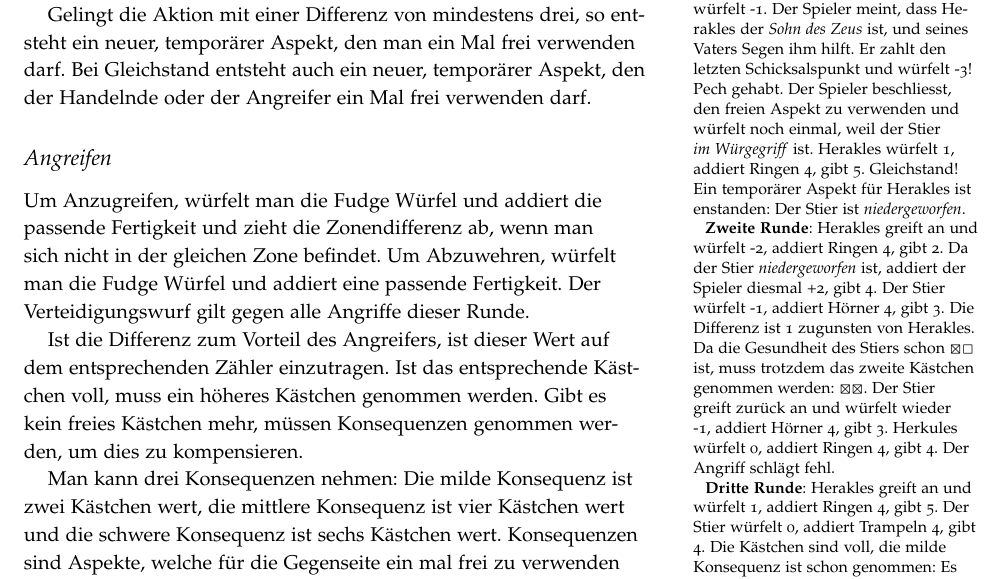
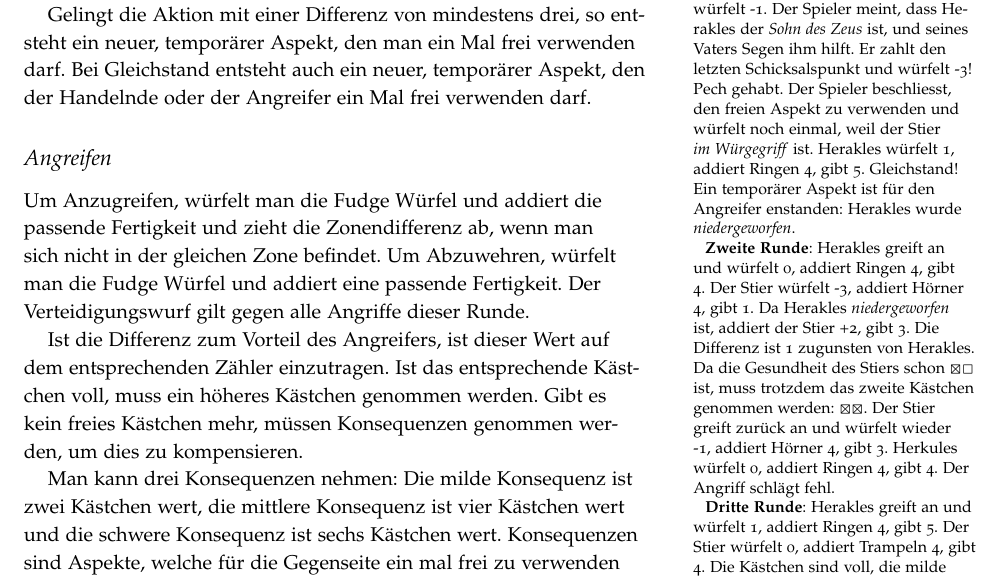
Before and after one commit to kensanata/geist-mesopotamiens, a LaTeX document (Der Geist Mesopotamiens.tex): part of page 4 of 6, cut so that both start at the same text. Compiled offline with pdfLaTeX.

Commit message:
Korrektur des Gleichstand Beispiels.

```diff
--- a/Der Geist Mesopotamiens.tex
+++ b/Der Geist Mesopotamiens.tex
@@ -268,16 +268,16 @@ seines Vaters Segen ihm hilft. Er zahlt den letzten Schicksalspunkt
 und würfelt -3! Pech gehabt. Der Spieler beschliesst, den freien
 Aspekt zu verwenden und würfelt noch einmal, weil der Stier \emph{im
   Würgegriff} ist. Herakles würfelt 1, addiert Ringen 4, gibt 5.
-Gleichstand! Ein temporärer Aspekt für Herakles ist enstanden: Der
-Stier ist \emph{niedergeworfen}.
+Gleichstand! Ein temporärer Aspekt ist für den Angreifer enstanden:
+Herakles wurde \emph{niedergeworfen}.
 
-\textbf{Zweite Runde}: Herakles greift an und würfelt -2, addiert
-Ringen 4, gibt 2. Da der Stier \emph{niedergeworfen} ist, addiert der
-Spieler diesmal +2, gibt 4. Der Stier würfelt -1, addiert Hörner 4,
-gibt 3. Die Differenz ist 1 zugunsten von Herakles. Da die Gesundheit
-des Stiers schon \(\XBox \Square\) ist, muss trotzdem das zweite
-Kästchen genommen werden: \(\XBox \XBox\). Der Stier greift zurück an
-und würfelt wieder -1, addiert Hörner 4, gibt 3. Herkules würfelt 0,
+\textbf{Zweite Runde}: Herakles greift an und würfelt 0, addiert
+Ringen 4, gibt 4. Der Stier würfelt -3, addiert Hörner 4, gibt 1. Da
+Herakles \emph{niedergeworfen} ist, addiert der Stier +2, gibt 3. Die
+Differenz ist 1 zugunsten von Herakles. Da die Gesundheit des Stiers
+schon \(\XBox \Square\) ist, muss trotzdem das zweite Kästchen
+genommen werden: \(\XBox \XBox\). Der Stier greift zurück an und
+würfelt wieder -1, addiert Hörner 4, gibt 3. Herkules würfelt 0,
 addiert Ringen 4, gibt 4. Der Angriff schlägt fehl.
 
 \textbf{Dritte Runde}: Herakles greift an und würfelt 1, addiert
```
Also changed, not shown: Der Geist Mesopotamiens.pdf.
